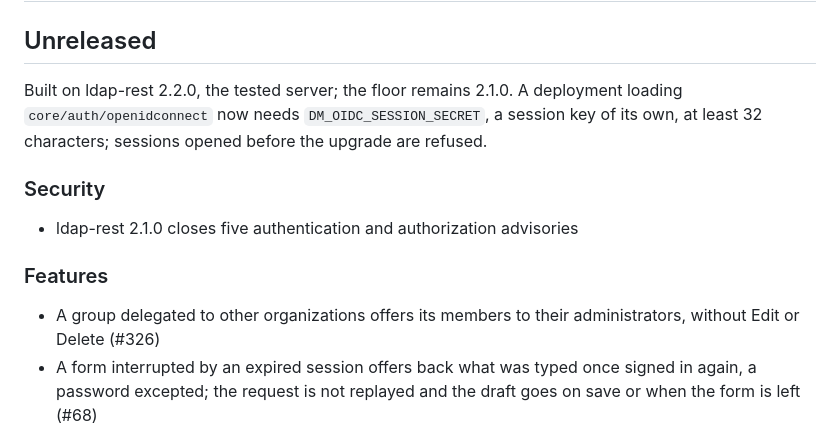
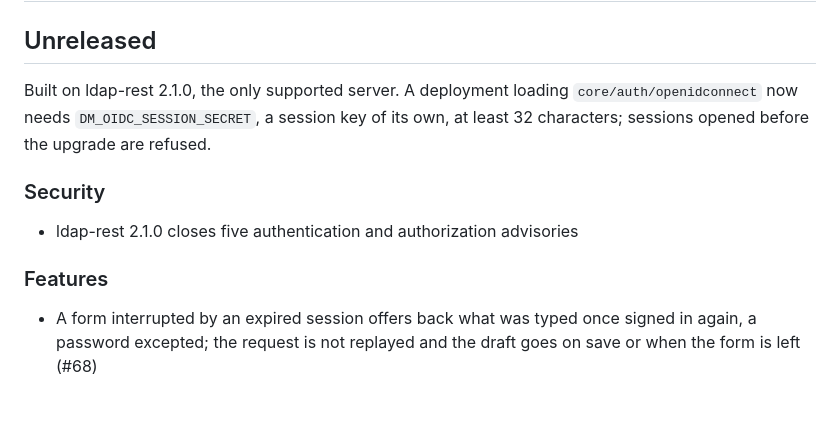
Before and after one commit to linagora/twake-directory-manager, a Markdown page: CHANGELOG.md, the part around the change. GitHub-like rendering; blank space fills up the shorter version.

Commit message:
Leave the changelog to the release (#326)

```diff
--- a/CHANGELOG.md
+++ b/CHANGELOG.md
@@ -2,7 +2,7 @@
 
 ## Unreleased
 
-Built on ldap-rest 2.2.0, the tested server; the floor remains 2.1.0. A deployment loading
+Built on ldap-rest 2.1.0, the only supported server. A deployment loading
 `core/auth/openidconnect` now needs `DM_OIDC_SESSION_SECRET`, a session key
 of its own, at least 32 characters; sessions opened before the upgrade are
 refused.
@@ -13,8 +13,6 @@ refused.
 
 ### Features
 
-- A group delegated to other organizations offers its members to their
-  administrators, without Edit or Delete (#326)
 - A form interrupted by an expired session offers back what was typed once
   signed in again, a password excepted; the request is not replayed and the
   draft goes on save or when the form is left (#68)
```
